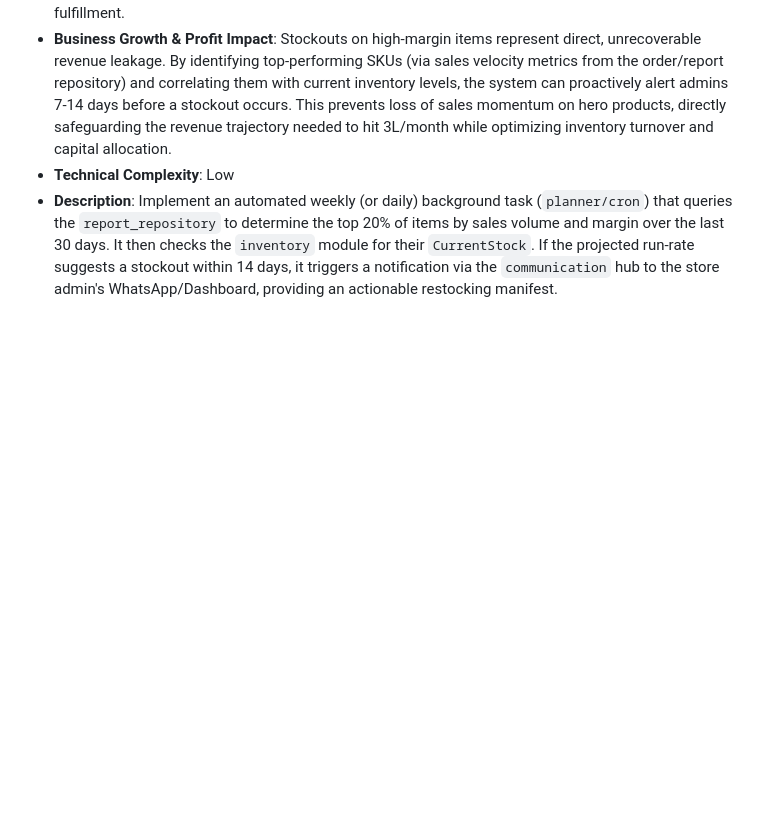
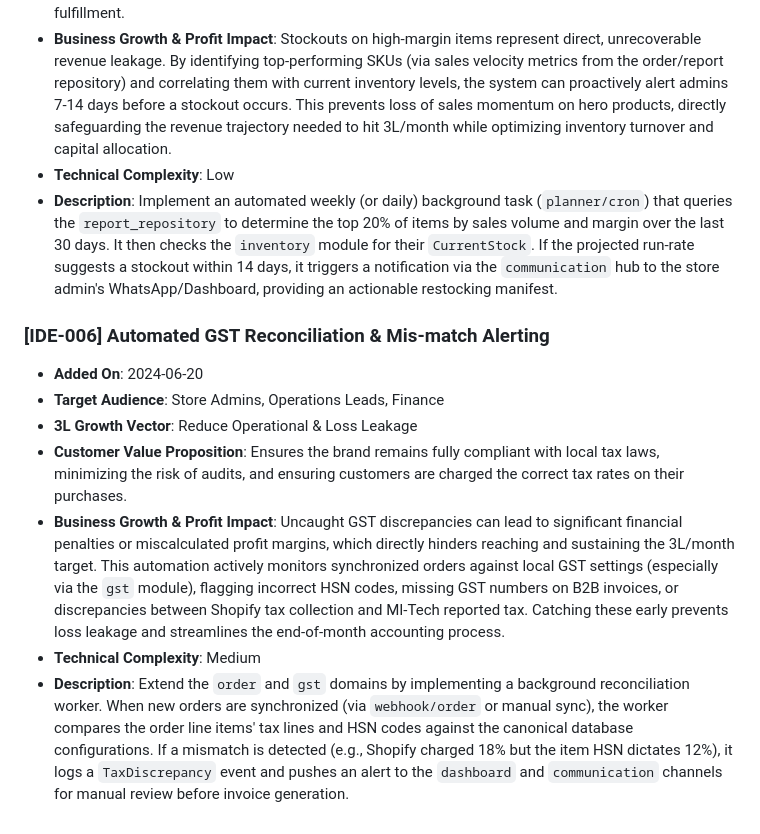
Before and after one commit to Millennial-Perfumer/mi-tech, a Markdown page: .jules/catalyst.md, the part around the change. Rendered like a GitHub page; blank space fills up the shorter version.

Commit message:
docs(catalyst): propose Automated GST Reconciliation pipeline [IDE-006]
Appends a new feature proposal to the catalyst journal focused on reducing operational and loss leakage via a background reconciliation worker for GST and order synchronization. This directly contributes to the 3L/month target by preventing financial penalties and miscalculated profit margins.

Co-authored-by: millennialperfumer-tech <266571043+millennialperfumer-tech@users.noreply.github.com>

```diff
--- a/.jules/catalyst.md
+++ b/.jules/catalyst.md
@@ -35,3 +35,12 @@
 * **Business Growth & Profit Impact**: Stockouts on high-margin items represent direct, unrecoverable revenue leakage. By identifying top-performing SKUs (via sales velocity metrics from the order/report repository) and correlating them with current inventory levels, the system can proactively alert admins 7-14 days before a stockout occurs. This prevents loss of sales momentum on hero products, directly safeguarding the revenue trajectory needed to hit 3L/month while optimizing inventory turnover and capital allocation.
 * **Technical Complexity**: Low
 * **Description**: Implement an automated weekly (or daily) background task (`planner/cron`) that queries the `report_repository` to determine the top 20% of items by sales volume and margin over the last 30 days. It then checks the `inventory` module for their `CurrentStock`. If the projected run-rate suggests a stockout within 14 days, it triggers a notification via the `communication` hub to the store admin's WhatsApp/Dashboard, providing an actionable restocking manifest.
+
+### [IDE-006] Automated GST Reconciliation & Mis-match Alerting
+* **Added On**: 2024-06-20
+* **Target Audience**: Store Admins, Operations Leads, Finance
+* **3L Growth Vector**: Reduce Operational & Loss Leakage
+* **Customer Value Proposition**: Ensures the brand remains fully compliant with local tax laws, minimizing the risk of audits, and ensuring customers are charged the correct tax rates on their purchases.
+* **Business Growth & Profit Impact**: Uncaught GST discrepancies can lead to significant financial penalties or miscalculated profit margins, which directly hinders reaching and sustaining the 3L/month target. This automation actively monitors synchronized orders against local GST settings (especially via the `gst` module), flagging incorrect HSN codes, missing GST numbers on B2B invoices, or discrepancies between Shopify tax collection and MI-Tech reported tax. Catching these early prevents loss leakage and streamlines the end-of-month accounting process.
+* **Technical Complexity**: Medium
+* **Description**: Extend the `order` and `gst` domains by implementing a background reconciliation worker. When new orders are synchronized (via `webhook/order` or manual sync), the worker compares the order line items' tax lines and HSN codes against the canonical database configurations. If a mismatch is detected (e.g., Shopify charged 18% but the item HSN dictates 12%), it logs a `TaxDiscrepancy` event and pushes an alert to the `dashboard` and `communication` channels for manual review before invoice generation.
```
